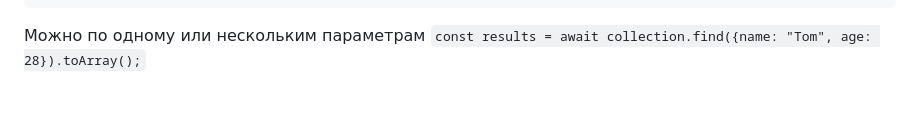
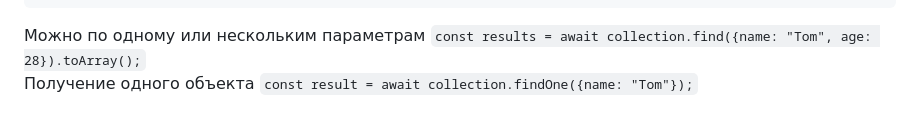
Before and after one commit to Bentax/ReactApp, a Markdown page: BACKEND.md, the part around the change. Rendered like a GitHub page.

````diff
--- a/BACKEND.md
+++ b/BACKEND.md
@@ -257,3 +257,5 @@ console.log(results);
 ```
 Можно по одному или нескольким параметрам
 `const results = await collection.find({name: "Tom", age: 28}).toArray();`
+Получение одного объекта
+`const result = await collection.findOne({name: "Tom"});`
````
